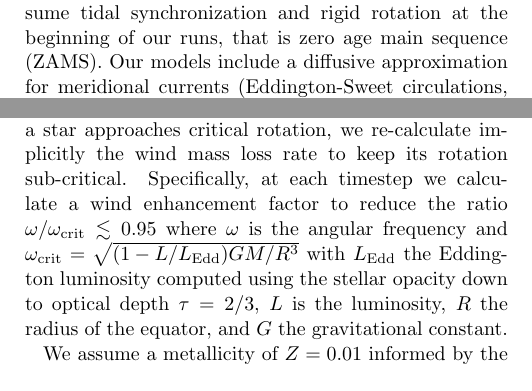
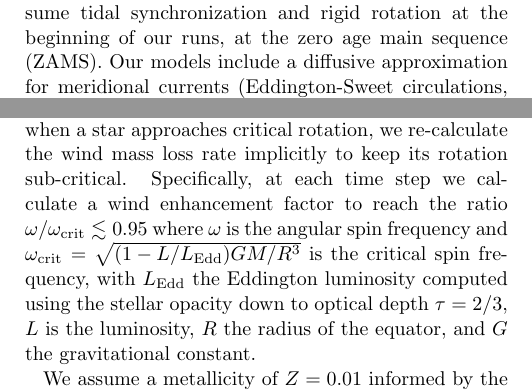
Before and after one commit to mathren/zeta_oph, a LaTeX paper (manuscript/zeta_ophiuchi.tex): two parts of the columns of page 3 of 18, joined at a grey line, cut so that both start at the same text. Compiled offline with pdfLaTeX; an older LaTeX class or package is replaced by its successor.

Commit message:
updates in sec 2

```diff
--- a/manuscript/zeta_ophiuchi.tex
+++ b/manuscript/zeta_ophiuchi.tex
@@ -291,4 +291,5 @@ off-center convective layers. We also use the local implicit
 enhancement of the convective flux in superadiabatic regions
 introduced in \texttt{MESA} 15140 (\texttt{use\_superad\_reduction = .true.}).
 
+% Rotation and chemical mixing due to rotation
 We treat rotation in the ``shellular'' approximation
@@ -296,6 +297,6 @@ We treat rotation in the ``shellular'' approximation
 rotational frequency $\omega$ along isobaric surfaces. Furthermore, we
 assume tidal synchronization and rigid rotation at the beginning of
-our runs, that is zero age main sequence (ZAMS). % With the initial
+our runs, at the zero age main sequence (ZAMS). % With the initial
 % configuration that we assume motivated by \zoph\ -- $M_1=25\,M_\odot$,
 % $M_2=17\,M_\odot$ and period of $P=100$\,days -- this means initially
 % slow rotation: the surface averaged rotational velocity is
@@ -311,11 +314,11 @@ Spruit-Tayler dynamo for the transport of angular momentum
 \cite{heger:00}. This also includes the rotational enhancement of the
 wind mass loss as in \cite{langer:98}. Moreover, when a star
-approaches critical rotation, we re-calculate implicitly the wind mass
-loss rate to keep its rotation sub-critical. Specifically, at each
-timestep we calculate a wind enhancement factor to reduce the ratio
+approaches critical rotation, we re-calculate the wind mass
+loss rate implicitly to keep its rotation sub-critical. Specifically, at each
+time step we calculate a wind enhancement factor to reach the ratio
 $\omega/\omega_\mathrm{crit}\lesssim 0.95$ where $\omega$ is the
-angular frequency and
-$\omega_\mathrm{crit}=\sqrt{(1-L/L_\mathrm{Edd})GM/R^3}$ with
+angular spin frequency and
+$\omega_\mathrm{crit}=\sqrt{(1-L/L_\mathrm{Edd})GM/R^3}$ is the critical spin frequency, with
 $L_\mathrm{Edd}$ the Eddington luminosity computed using the stellar
 opacity down to optical depth $\tau=2/3$, $L$ is the luminosity, $R$
 the radius of the equator, and $G$ the gravitational
```
Also changed, not shown: manuscript/zeta_ophiuchi.tex (32 more changed lines).
